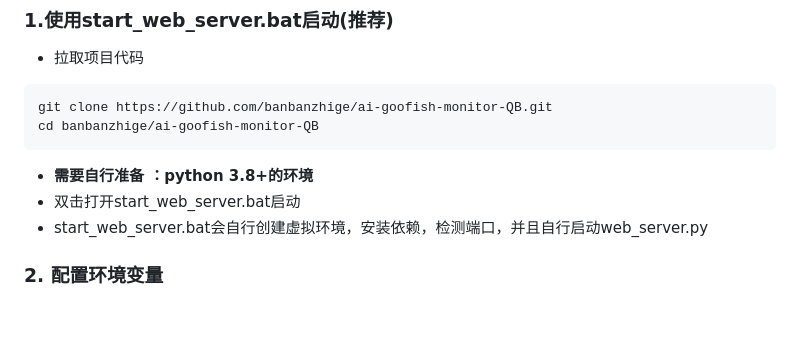
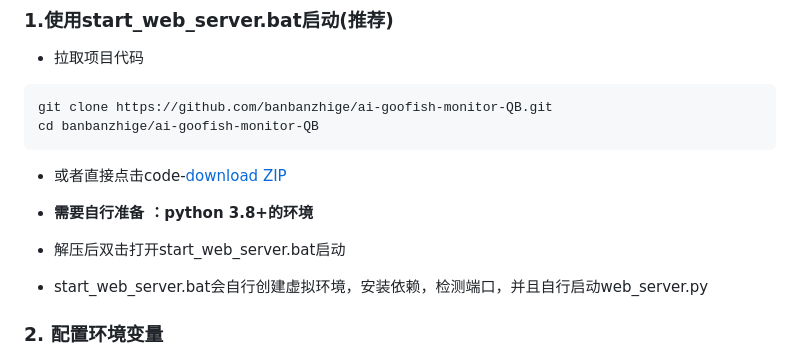
Before and after one commit to banbanzhige/ai-goofish-monitor-QB, a Markdown page: README.md, the part around the change. Rendered like a GitHub page; blank space fills up the shorter version.

````diff
--- a/README.md
+++ b/README.md
@@ -287,8 +287,11 @@ services:
   git clone https://github.com/banbanzhige/ai-goofish-monitor-QB.git
   cd banbanzhige/ai-goofish-monitor-QB
   ```
+  - 或者直接点击code-[download ZIP](https://github.com/banbanzhige/ai-goofish-monitor-QB/archive/refs/heads/master.zip)
+
+
   - **需要自行准备 ：python 3.8+的环境**
-  - 双击打开start_web_server.bat启动
+  - 解压后双击打开start_web_server.bat启动
   - start_web_server.bat会自行创建虚拟环境，安装依赖，检测端口，并且自行启动web_server.py
 
 ### 2. 配置环境变量
````
